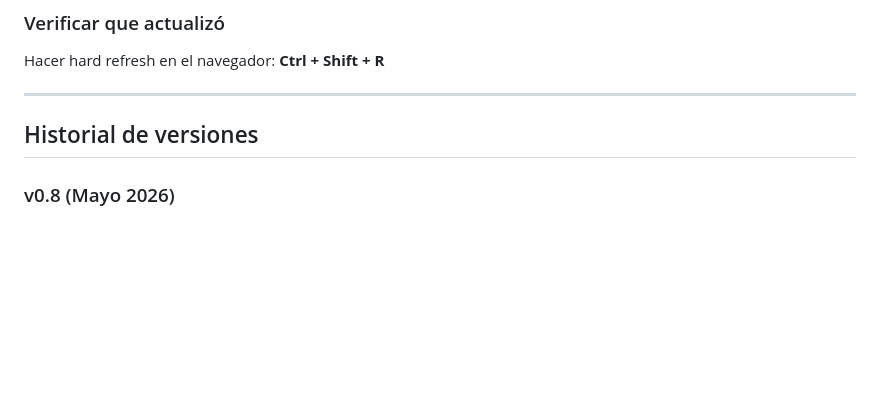
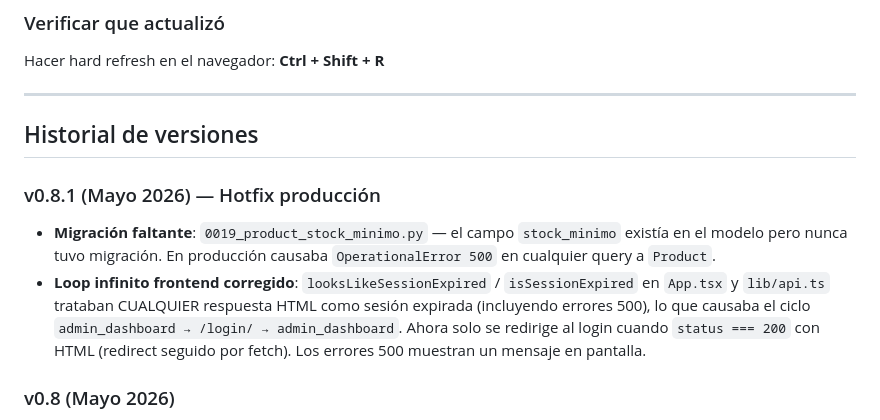
Before and after one commit to SaraMarsDivino/MOV-OS, a Markdown page: MOV-OS.md, the part around the change. GitHub-like rendering; blank space fills up the shorter version.

Commit message:
docs: actualizar MOV-OS.md a v0.8.1 (hotfix producción)

```diff
--- a/MOV-OS.md
+++ b/MOV-OS.md
@@ -345,6 +345,10 @@ Hacer hard refresh en el navegador: **Ctrl + Shift + R**
 
 ## Historial de versiones
 
+### v0.8.1 (Mayo 2026) — Hotfix producción
+- **Migración faltante**: `0019_product_stock_minimo.py` — el campo `stock_minimo` existía en el modelo pero nunca tuvo migración. En producción causaba `OperationalError 500` en cualquier query a `Product`.
+- **Loop infinito frontend corregido**: `looksLikeSessionExpired` / `isSessionExpired` en `App.tsx` y `lib/api.ts` trataban CUALQUIER respuesta HTML como sesión expirada (incluyendo errores 500), lo que causaba el ciclo `admin_dashboard → /login/ → admin_dashboard`. Ahora solo se redirige al login cuando `status === 200` con HTML (redirect seguido por fetch). Los errores 500 muestran un mensaje en pantalla.
+
 ### v0.8 (Mayo 2026)
 - Stock mínimo por producto: campo `stock_minimo` + alerta en Admin Dashboard (panel ámbar con lista de productos críticos)
 - Lista de productos: columna Stock con estado semántico (Normal/Bajo/Sin stock) + tooltip hover por sucursal; filtro "Solo activos" persistente; ordenamiento con indicadores ↑↓; esquinas redondeadas corregidas
```
